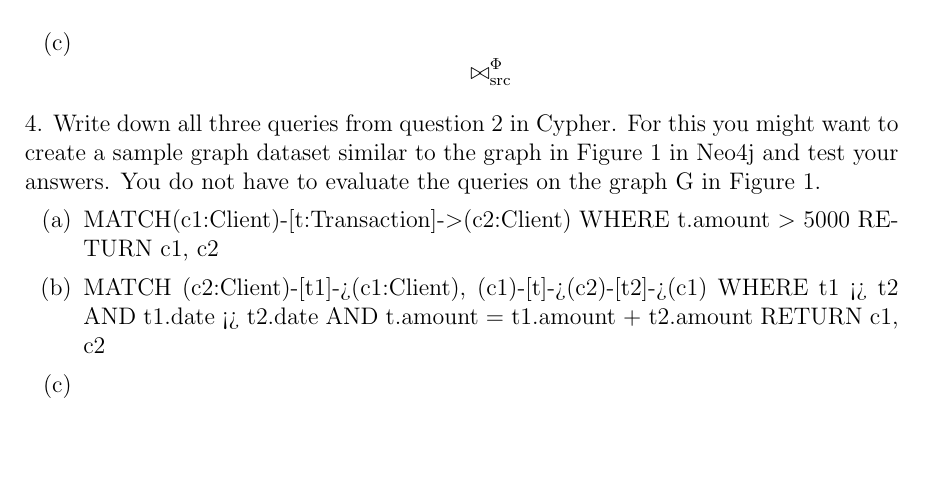
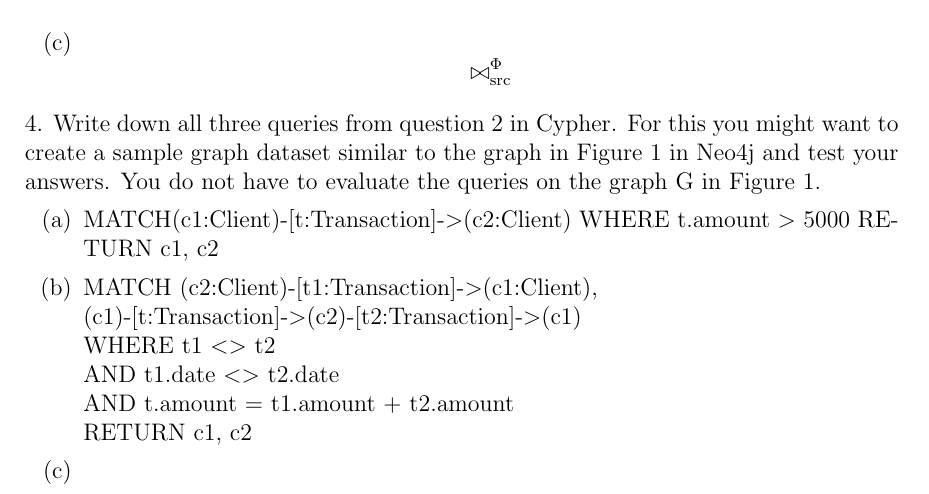
Before and after one commit to ImAfraidDave/compsci752_assignment_2, a LaTeX problem sheet (assignment_2_Romili_Towsend.tex): part of page 2 of 2, cut so that both start at the same text, the shorter picture padded with empty space. Compiled offline with pdfLaTeX.

Commit message:
Improve formatting for Q4b

```diff
--- a/assignment_2_Romili_Towsend.tex
+++ b/assignment_2_Romili_Towsend.tex
@@ -162,10 +162,11 @@ the queries on the graph G in Figure 1.
     % (b) %
     \item
 
-    MATCH (c2:Client)-[t1]->(c1:Client), (c1)-[t]->(c2)-[t2]->(c1)
-    WHERE t1 <> t2
-        AND t1.date <> t2.date
-        AND t.amount = t1.amount + t2.amount
+    MATCH (c2:Client)-[t1:Transaction]-$>$(c1:Client),      \\
+    (c1)-[t:Transaction]-$>$(c2)-[t2:Transaction]-$>$(c1)   \\
+    WHERE t1 $<>$ t2                                        \\
+        AND t1.date $<>$ t2.date                            \\
+        AND t.amount = t1.amount + t2.amount                \\
     RETURN c1, c2
 
     % (c) %
```
Also changed, not shown: assignment_2_Romili_Towsend.pdf.
